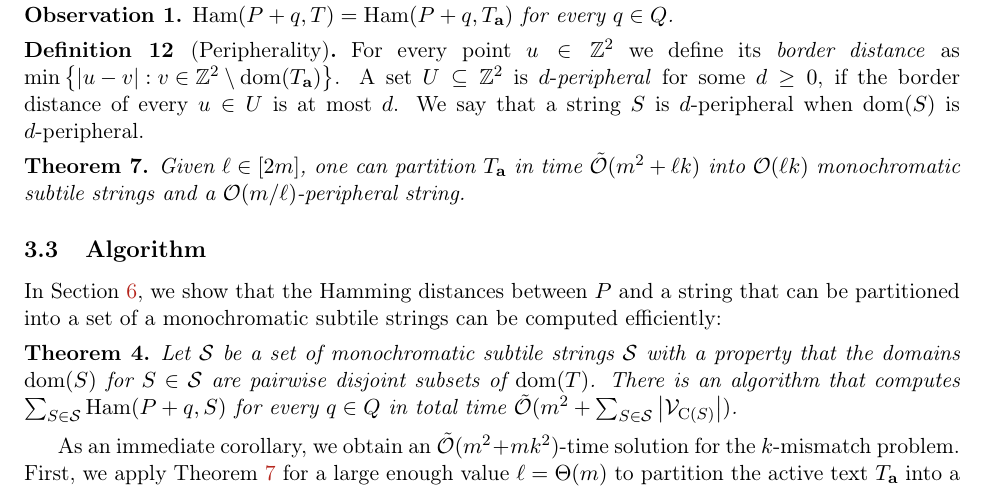
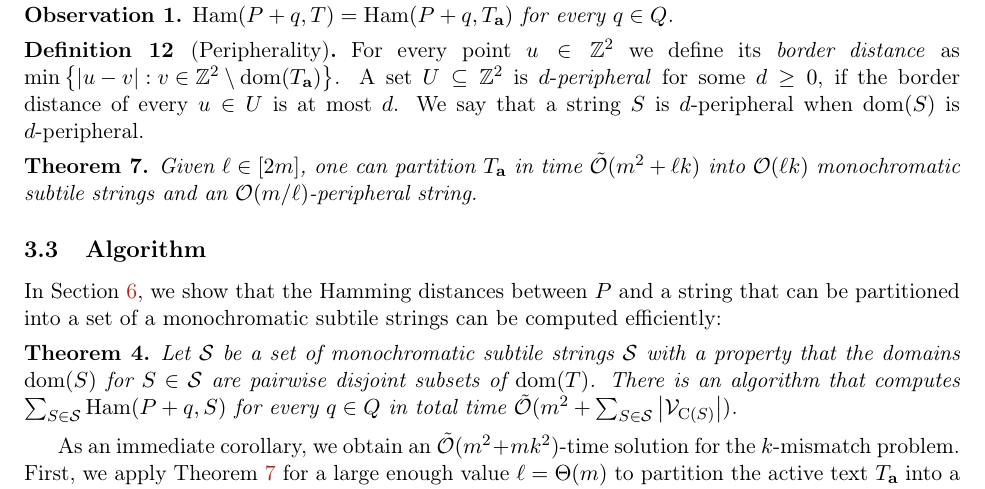
Before and after one commit to AGorkiewicz/2D-stuff, a LaTeX paper (main.tex): part of page 11 of 32, cut so that both start at the same text. Compiled offline with pdfLaTeX.

Commit message:
small fixes

```diff
--- a/main.tex
+++ b/main.tex
@@ -590,7 +590,7 @@ For every point $u \in \Z^2$ we define its \emph{border distance} as $\min\set{\
 \end{definition}
 
 \begin{restatable*}{theorem}{TextDecomposition}\label{text_decomposition}
-Given $\ell \in [2m]$, one can partition $\Ta$ in time $\tO(m^2 + \ell k)$ into $\O(\ell k)$ monochromatic subtile strings and a $\O(m / \ell)$-peripheral string.
+Given $\ell \in [2m]$, one can partition $\Ta$ in time $\tO(m^2 + \ell k)$ into $\O(\ell k)$ monochromatic subtile strings and an $\O(m / \ell)$-peripheral string.
 \end{restatable*}
 
 \subsection{Algorithm}
```
Also changed, not shown: main.tex (2 more changed lines).
